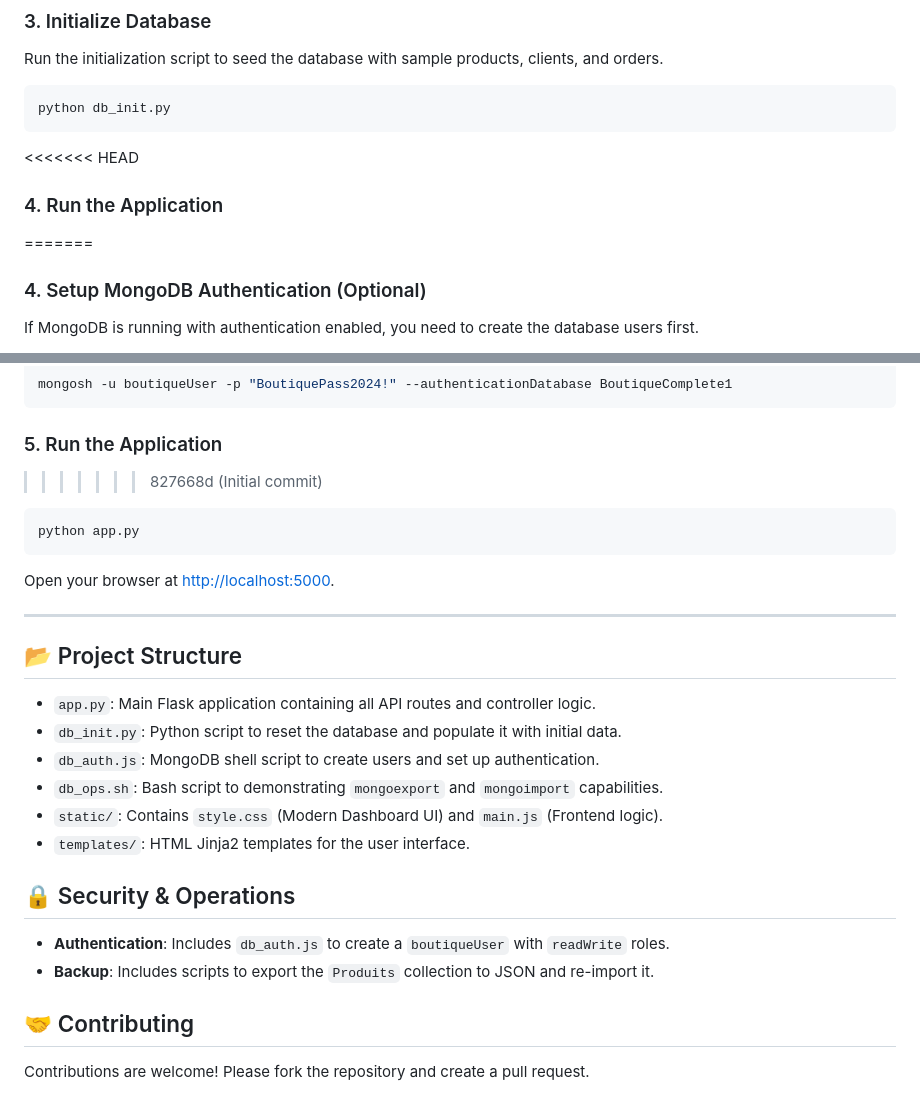
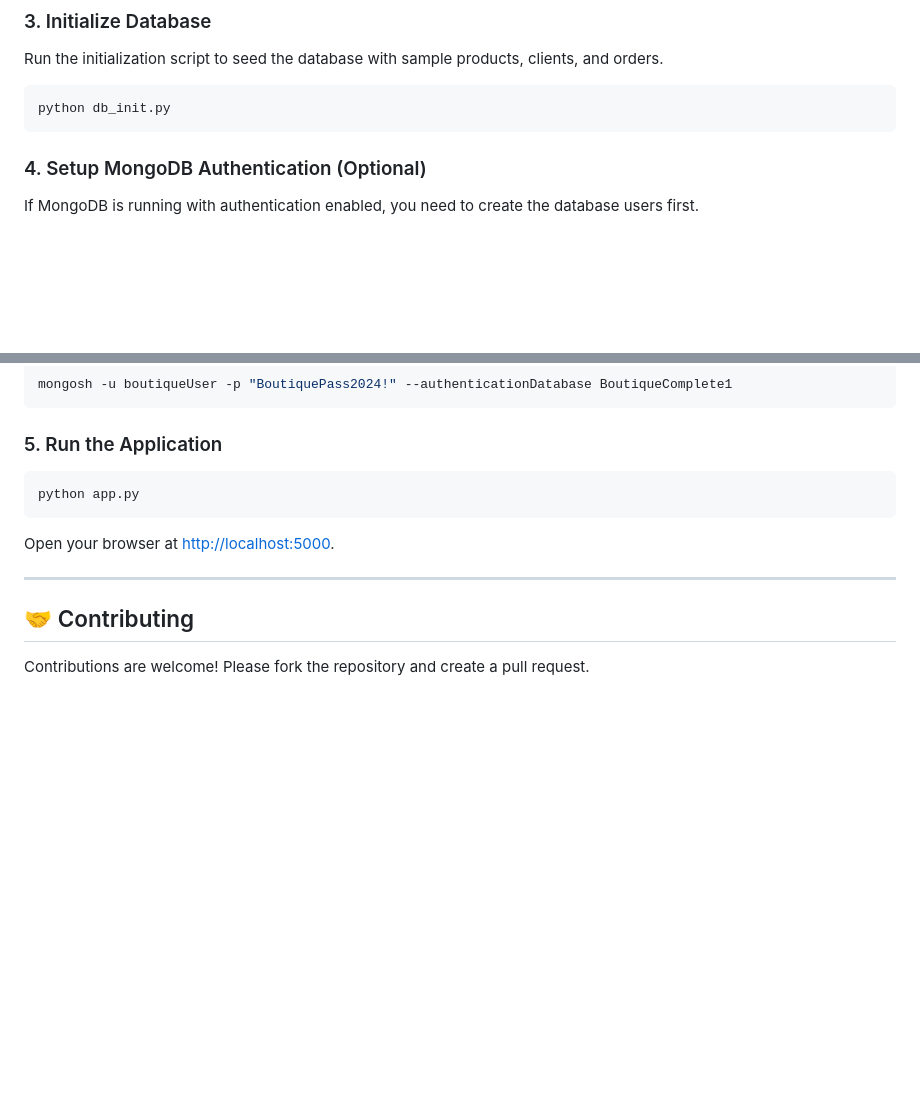
Before and after one commit to You-ssef-dev/boutique-mongodb-flask, a Markdown page: README.md, 2 parts joined by grey strips. Rendered like a GitHub page; blank space fills up the shorter version.

````diff
--- a/README.md
+++ b/README.md
@@ -59,9 +59,6 @@ Run the initialization script to seed the database with sample products, clients
 python db_init.py
 ```
 
-<<<<<<< HEAD
-### 4. Run the Application
-=======
 ### 4. Setup MongoDB Authentication (Optional)
 If MongoDB is running with authentication enabled, you need to create the database users first.
 
@@ -93,7 +90,6 @@ mongosh -u boutiqueUser -p "BoutiquePass2024!" --authenticationDatabase Boutique
 ```
 
 ### 5. Run the Application
->>>>>>> 827668d (Initial commit)
 ```bash
 python app.py
 ```
@@ -101,18 +97,5 @@ Open your browser at [http://localhost:5000](http://localhost:5000).
 
 ---
 
-## 📂 Project Structure
-
-- `app.py`: Main Flask application containing all API routes and controller logic.
-- `db_init.py`: Python script to reset the database and populate it with initial data.
-- `db_auth.js`: MongoDB shell script to create users and set up authentication.
-- `db_ops.sh`: Bash script to demonstrating `mongoexport` and `mongoimport` capabilities.
-- `static/`: Contains `style.css` (Modern Dashboard UI) and `main.js` (Frontend logic).
-- `templates/`: HTML Jinja2 templates for the user interface.
-
-## 🔒 Security & Operations
-- **Authentication**: Includes `db_auth.js` to create a `boutiqueUser` with `readWrite` roles.
-- **Backup**: Includes scripts to export the `Produits` collection to JSON and re-import it.
-
 ## 🤝 Contributing
 Contributions are welcome! Please fork the repository and create a pull request.
````
